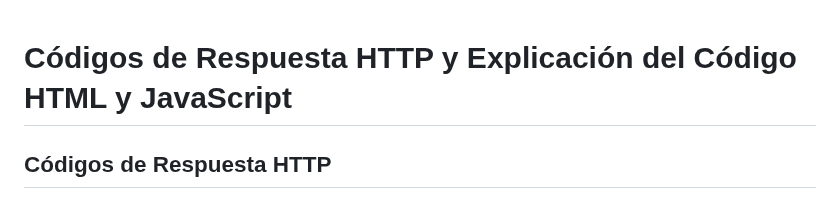
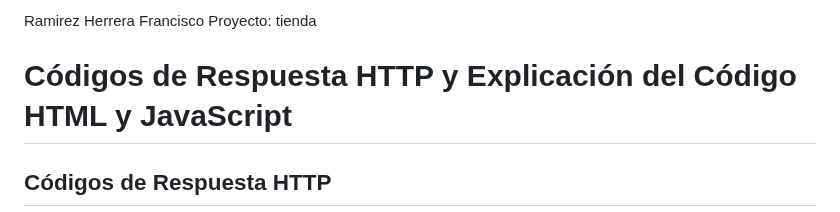
Before and after one commit to diana-herrera-fca/DesarrolloAplicacionesWeb, a Markdown page: Unidad1/README.md, the part around the change. Drawn GitHub-style.

Commit message:
primer comit

```diff
--- a/Unidad1/README.md
+++ b/Unidad1/README.md
@@ -1,3 +1,10 @@
+Ramirez Herrera Francisco
+Proyecto: tienda
+
+
+
+
+
 # Códigos de Respuesta HTTP y Explicación del Código HTML y JavaScript
 
 ## **Códigos de Respuesta HTTP**
```
